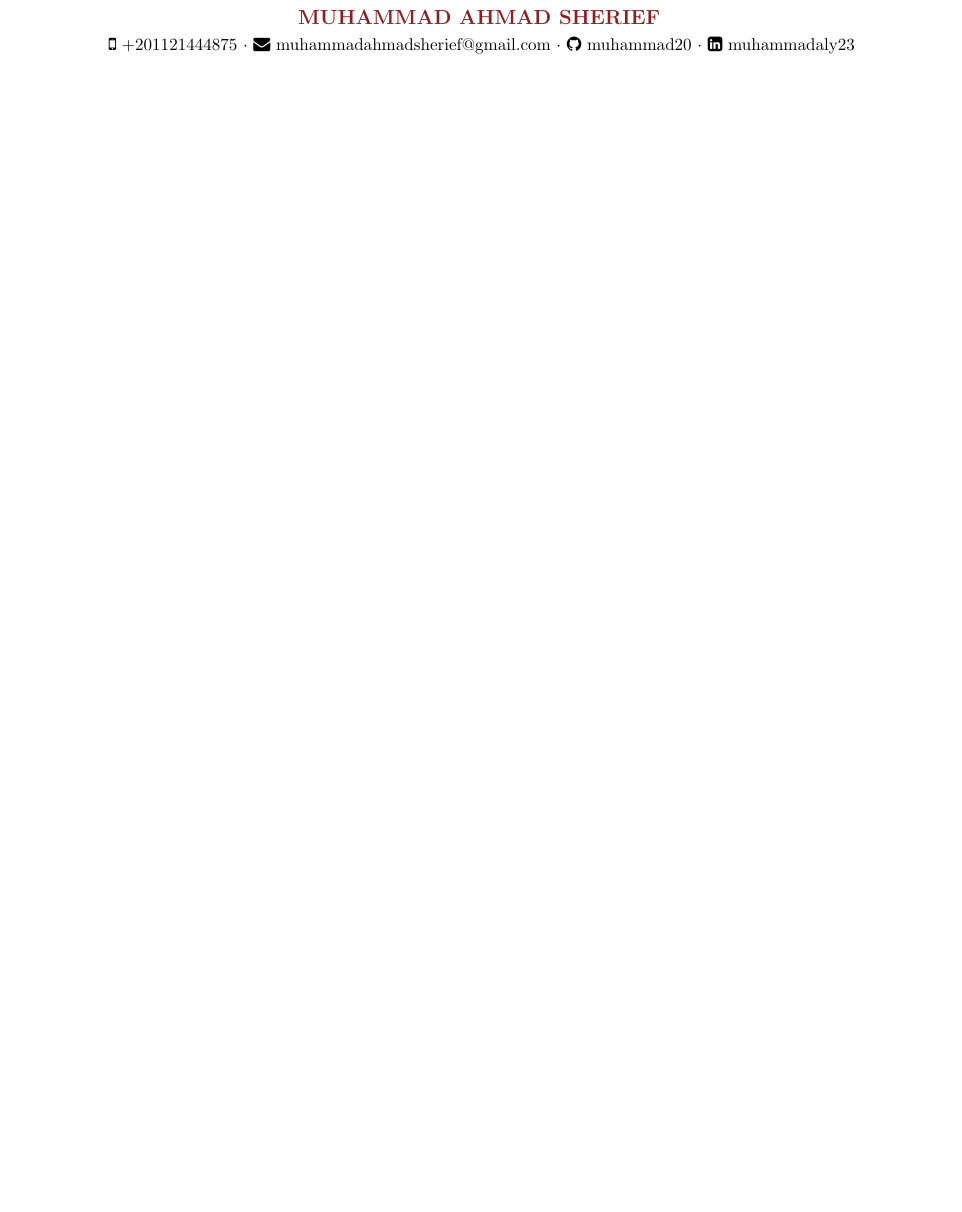
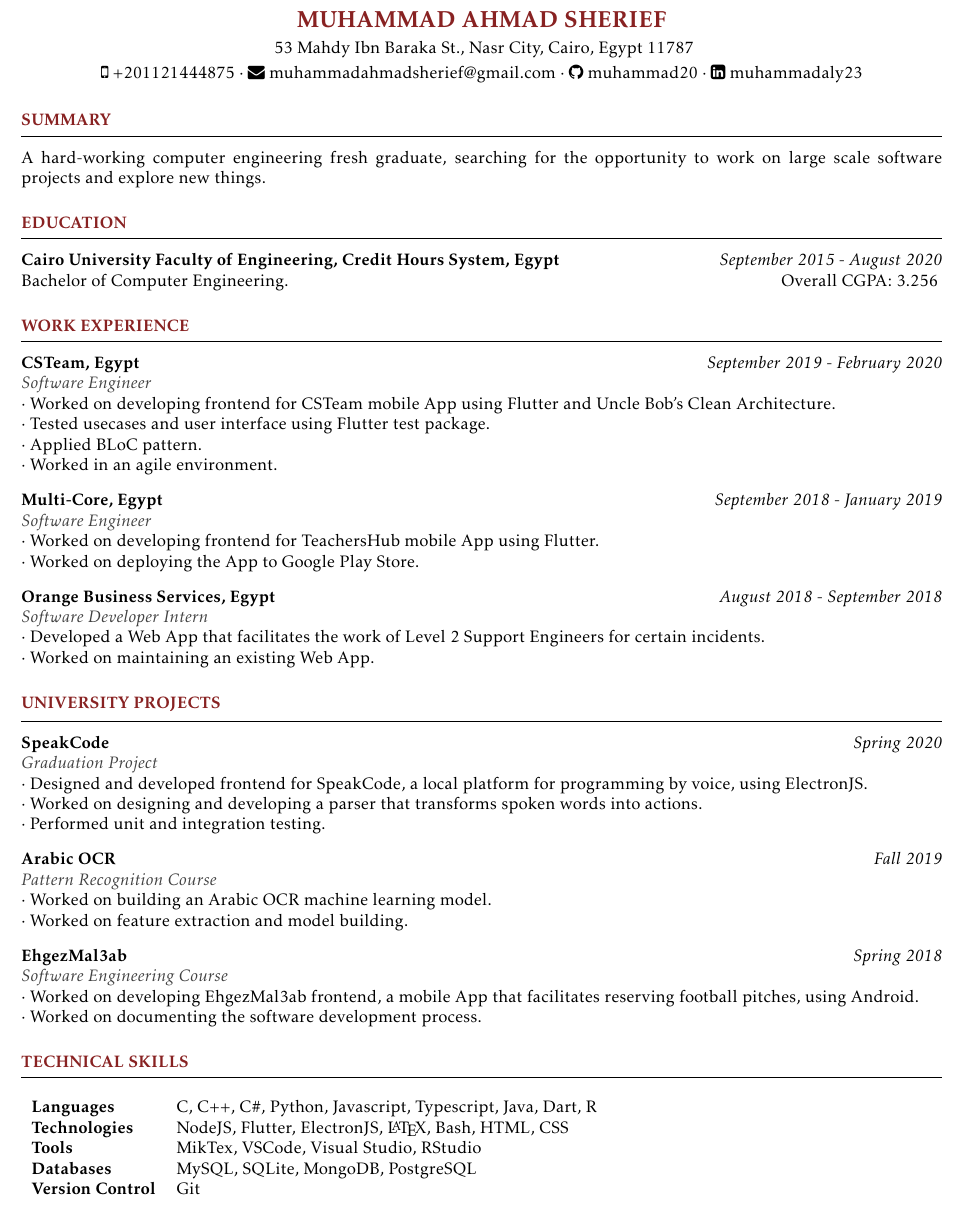
Before and after one commit to muhammad20/resume, a LaTeX CV (resume.tex, which reads education.tex, experience.tex, info.tex): part of the page, cut so that both start at the same text. Compiled offline with pdfLaTeX.

Commit message:
added all sections of resume

```diff
--- /dev/null
+++ b/education.tex
@@ -0,0 +1,7 @@
+\noindent\textcolor{themecolor}{\textbf{EDUCATION}}
+
+\vspace{2mm}
+\hrule
+\vspace{3mm}
+\noindent {\bf Cairo University Faculty of Engineering, Credit Hours System, Egypt} \hfill {\em September 2015 - August 2020}
+\\ Bachelor of Computer Engineering.\hfill { Overall CGPA: 3.256 }
--- /dev/null
+++ b/experience.tex
@@ -0,0 +1,31 @@
+\noindent\textcolor{themecolor}{\textbf{WORK EXPERIENCE}}
+
+\vspace{2mm}
+\hrule
+\vspace{3mm}
+
+\begin{verbose}{CSTeam, Egypt}{September 2019 - February 2020}{Software Engineer}
+    \noindent $\cdot$ Worked on developing frontend for CSTeam mobile App using Flutter and Uncle Bob's Clean Architecture.
+
+    \noindent $\cdot$ Tested usecases and user interface using Flutter test package.
+
+    \noindent $\cdot$ Applied BLoC pattern.
+
+    \noindent $\cdot$ Worked in an agile environment.
+\end{verbose}
+
+\vspace{3mm}
+
+\begin{verbose}{Multi-Core, Egypt}{September 2018 - January 2019}{Software Engineer}
+    \noindent $\cdot$ Worked on developing frontend for TeachersHub mobile App using Flutter.
+
+    \noindent $\cdot$ Worked on deploying the App to Google Play Store.
+\end{verbose}
+
+\vspace{3mm}
+
+\begin{verbose}{Orange Business Services, Egypt}{August 2018 - September 2018}{Software Developer Intern}
+    \noindent $\cdot$ Developed a Web App that facilitates the work of Level 2 Support Engineers for certain incidents.
+
+    \noindent $\cdot$ Worked on maintaining an existing Web App.
+\end{verbose}
--- a/info.tex
+++ b/info.tex
@@ -1,6 +1,12 @@
 \begin{center}
-    \textcolor{themecolor}{\fontsize{12pt}{10}\textbf{MUHAMMAD AHMAD SHERIEF}}
-    \vspace{1.2mm}
+
+    \textcolor{themecolor}{\fontsize{14pt}{10}\textbf{MUHAMMAD AHMAD SHERIEF}}
+
+    \vspace{1mm}
+
+    \textcolor{black}{\fontsize{10pt}{10pt} 53 Mahdy Ibn Baraka St., Nasr City, Cairo, Egypt 11787}
+
+    \vspace{1mm}
 
     {\faMobile} +201121444875 $\cdot$
     \href{mailto:muhammadahmadsherief@gmail.com}{\faEnvelope} muhammadahmadsherief@gmail.com $\cdot$
--- /dev/null
+++ b/projects.tex
@@ -0,0 +1,29 @@
+\noindent\textcolor{themecolor}{\textbf{UNIVERSITY PROJECTS}}
+
+\vspace{2mm}
+\hrule
+\vspace{3mm}
+
+\begin{verbose}{SpeakCode}{Spring 2020}{Graduation Project}
+    \noindent $\cdot$ Designed and developed frontend for SpeakCode, a local platform for programming by voice, using ElectronJS.
+
+    \noindent $\cdot$ Worked on designing and developing a parser that transforms spoken words into actions.
+
+    \noindent $\cdot$ Performed unit and integration testing.
+\end{verbose}
+
+\vspace{3mm}
+
+\begin{verbose}{Arabic OCR}{Fall 2019}{Pattern Recognition Course}
+    \noindent $\cdot$ Worked on building an Arabic OCR machine learning model.
+
+    \noindent $\cdot$ Worked on feature extraction and model building.
+\end{verbose}
+
+\vspace{3mm}
+
+\begin{verbose}{EhgezMal3ab}{Spring 2018}{Software Engineering Course}
+    \noindent $\cdot$ Worked on developing EhgezMal3ab frontend, a mobile App that facilitates reserving football pitches, using Android.
+
+    \noindent $\cdot$ Worked on documenting the software development process.
+\end{verbose}
--- a/resume.tex
+++ b/resume.tex
@@ -9,4 +21,14 @@
 
 \begin{document}
-\include{info}
+\input{info}
+\vspace{2mm}
+\input{summary}
+\vspace{5mm}
+\input{education}
+\vspace{5mm}
+\input{experience}
+\vspace{5mm}
+\input{projects}
+\vspace{5mm}
+\input{skills}
 \end{document}
--- /dev/null
+++ b/skills.tex
@@ -0,0 +1,14 @@
+\noindent\textcolor{themecolor}{\textbf{TECHNICAL SKILLS}}
+
+\vspace{2mm}
+\hrule
+
+\begin{table}[h]
+\begin{tabular}{ >{\bfseries} l l }
+    Languages & C, C++, C\#, Python, Javascript, Typescript, Java, Dart, R\\
+    Technologies & NodeJS, Flutter, ElectronJS, \LaTeX, Bash, HTML, CSS\\
+    Tools & MikTex, VSCode, Visual Studio, RStudio\\
+    Databases & MySQL, SQLite, MongoDB, PostgreSQL\\
+    Version Control & Git
+\end{tabular}
+\end{table}
--- /dev/null
+++ b/summary.tex
@@ -0,0 +1,7 @@
+\noindent\textcolor{themecolor}{\textbf{SUMMARY}}
+
+\vspace{2mm}
+\hrule
+\vspace{3mm}
+\noindent A hard-working computer engineering fresh graduate, searching for the opportunity to work on large scale software projects
+and explore new things.
```
Also changed, not shown: resume.tex (14 more changed lines).
